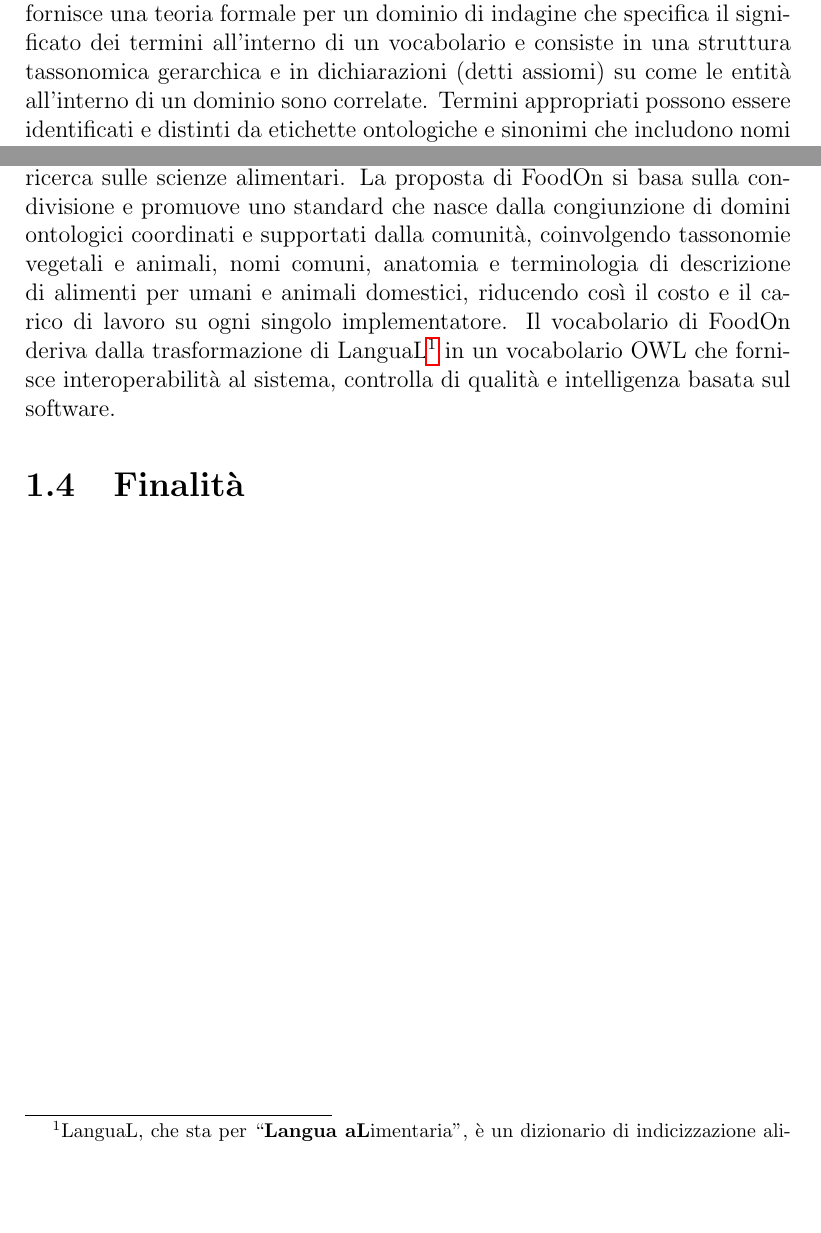
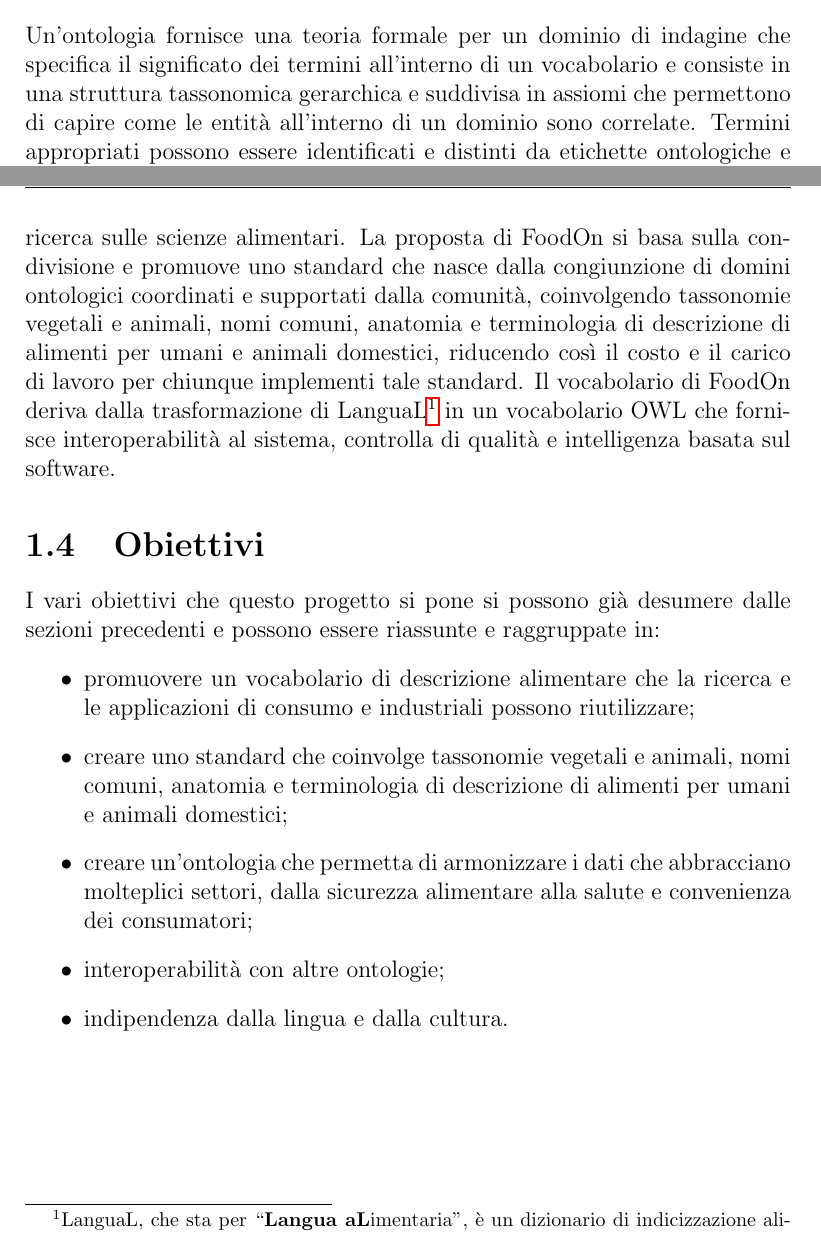
Before and after one commit to LorenzoChiana/SemanticWeb2020, a LaTeX book (Assignment01/Assignment01.TEX, which reads Assignment01/capitolo1.tex): two parts of pages 6 and 7 of 12, joined at a grey line, cut so that both start at the same text, the shorter picture padded with empty space. Compiled offline with pdfLaTeX; the source files are stored in an older character set and shown here as Unicode.

Commit message:
end chapter 1

```diff
--- a/Assignment01/capitolo1.tex
+++ b/Assignment01/capitolo1.tex
@@ -14,13 +14,13 @@ In passato si è tentato di creare vocabolari alimentari applicabili a livello i
 %la costruzione di reti progettate per la condivisione ad alta capacità di dati e il fatto che la comunicazione e la diffusione di concetti viene maggiormente veicolata attraverso l'uso di computer e di tecnologie simili, hanno permesso lo scambio sempre più crescente di dati governativi e commerciali mettendo, però, in luce un problema fondamentale: la molteplicità di lingue e di dizionari di dati.\\
 %Questo problema comporta un blocco del contenuto delle informazioni esistenti e connesse ad Internet e la mancanza di una lingua franca digitale è evidente nel dominio del cibo, poiché i materiali viaggiano dalla loro provenienza, agricola o meno, ai consumatori attraverso catene di processo e di distribuzione.\\
 La combinazione dell'attuale infrastruttura Internet e dei progressi del web semantico rende ora interessanti soluzioni di tipo ontologiche.
-L'ontologia fornisce una teoria formale per un dominio di indagine che specifica il significato dei termini all'interno di un vocabolario e consiste in una struttura tassonomica gerarchica e in dichiarazioni (detti assiomi) su come le entità all'interno di un dominio sono correlate.
-Termini appropriati possono essere identificati e distinti da etichette ontologiche e sinonimi che includono nomi in multilingua o nomi specifici della regione, nonché identificatori e definizioni univoci accessibili a livello globale, evitando così l'uso di vocabolari ambigui.
 
 \section{Ontologie e cibo}
 
 \index{Ontologie e cibo}
 
+Un'ontologia fornisce una teoria formale per un dominio di indagine che specifica il significato dei termini all'interno di un vocabolario e consiste in una struttura tassonomica gerarchica e suddivisa in assiomi che permettono di capire come le entità all'interno di un dominio sono correlate.
+Termini appropriati possono essere identificati e distinti da etichette ontologiche e sinonimi che includono nomi in multilingua o nomi specifici della regione, nonché identificatori e definizioni univoci accessibili a livello globale, evitando così l'uso di vocabolari ambigui.
 Le ontologie sono inoltre in grado di accogliere più gerarchie, spesso sotto forma di tassonomie, che possono agire con sfaccettature a maggior o minor livello di dettaglio mentre si naviga tra le gerarchie stesse.
 Un prodotto alimentare, ad esempio, può essere collegato a varie categorie di prodotti alimentari nazionali o internazionali in una sfaccettatura ``tipo prodotto", così come gli ingredienti per mezzo di una sfaccettatura gerarchica di animali e/o piante ``fonte di cibo".\\
 Le ontologie ben progettate permettono di riutilizzare termini di altre ontologie già consolidate al fine di eliminare duplicati.
@@ -33,9 +33,17 @@ Inoltre un'ontologia consente di migliorare un termine del vocabolario attravers
 
 \href{https://foodon.org}{FoodOn} è un progetto guidato dal consorzio Hsiao Lab per costruire un'ontologia globale \textit{farm-to-fork}, ossia un vocabolario per la descrizione alimentare standardizzato per supportare la ricerca, le applicazioni di consumo e quelle industriali.
 Al consorzio si sono poi rapidamente unite figure provenienti dall'Università della British Columbia, dal British Columbia Center for Disease Control Public Health Laboratory e dalla comunità \href{http://obofoundry.org}{OBO Foundry} avendo esigenze parallele per l'agricoltura, l'analisi nutrizionale e la ricerca sulle scienze alimentari.
-La proposta di FoodOn si basa sulla condivisione e promuove uno standard che nasce dalla congiunzione di domini ontologici coordinati e supportati dalla comunità, coinvolgendo tassonomie vegetali e animali, nomi comuni, anatomia e terminologia di descrizione di alimenti per umani e animali domestici, riducendo così il costo e il carico di lavoro su ogni singolo implementatore.
+La proposta di FoodOn si basa sulla condivisione e promuove uno standard che nasce dalla congiunzione di domini ontologici coordinati e supportati dalla comunità, coinvolgendo tassonomie vegetali e animali, nomi comuni, anatomia e terminologia di descrizione di alimenti per umani e animali domestici, riducendo così il costo e il carico di lavoro per chiunque implementi tale standard.
 Il vocabolario di FoodOn deriva dalla trasformazione di LanguaL\footnote{LanguaL, che sta per ``\textbf{Langua aL}imentaria", è un dizionario di indicizzazione alimentare avviato alla fine degli anni '70 dal Center for Food Safety and Applied Nutrition (CFSAN) della Food and Drug Administration degli Stati Uniti grazie alla cooperazione di specialisti in tecnologie alimentari, scienze dell'informazione e nutrizione.} in un vocabolario OWL che fornisce interoperabilità al sistema, controlla di qualità e intelligenza basata sul software.
 
-\section{Finalità}
+\section{Obiettivi}
 
-\index{Finalità}
+\index{Obiettivi}
+I vari obiettivi che questo progetto si pone si possono già desumere dalle sezioni precedenti e possono essere riassunte e raggruppate in:
+\begin{itemize}
+\item promuovere un vocabolario di descrizione alimentare che la ricerca e le applicazioni di consumo e industriali possono riutilizzare;
+\item creare uno standard che coinvolge tassonomie vegetali e animali, nomi comuni, anatomia e terminologia di descrizione di alimenti per umani e animali domestici;
+\item creare un'ontologia che permetta di armonizzare i dati che abbracciano molteplici settori, dalla sicurezza alimentare alla salute e convenienza dei consumatori;
+\item interoperabilità con altre ontologie;
+\item indipendenza dalla lingua e dalla cultura.
+\end{itemize}
```
Also changed, not shown: Assignment01/capitolo2.tex (+1 -1 lines), Assignment01/Assignment01.pdf, Assignment01/capitolo1.tex (2 more changed lines), 1 other file.
